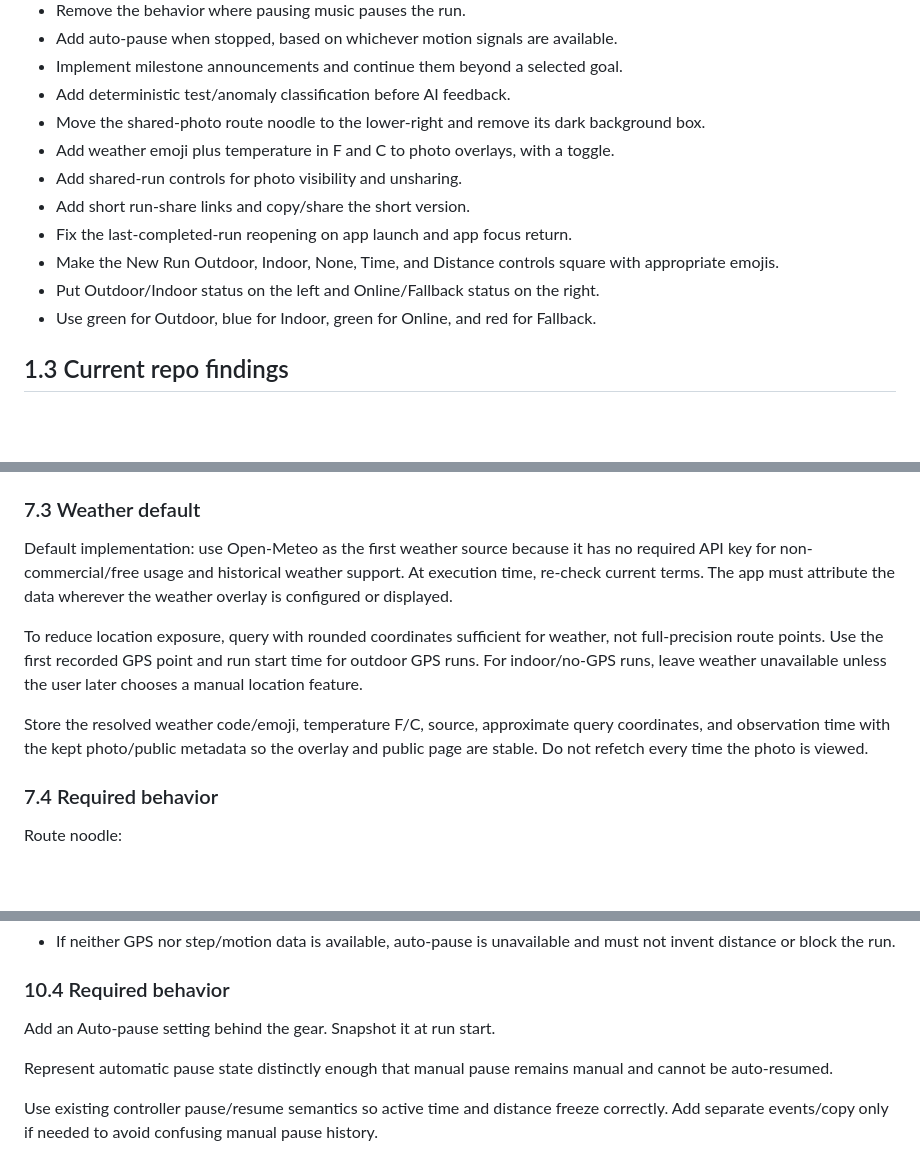
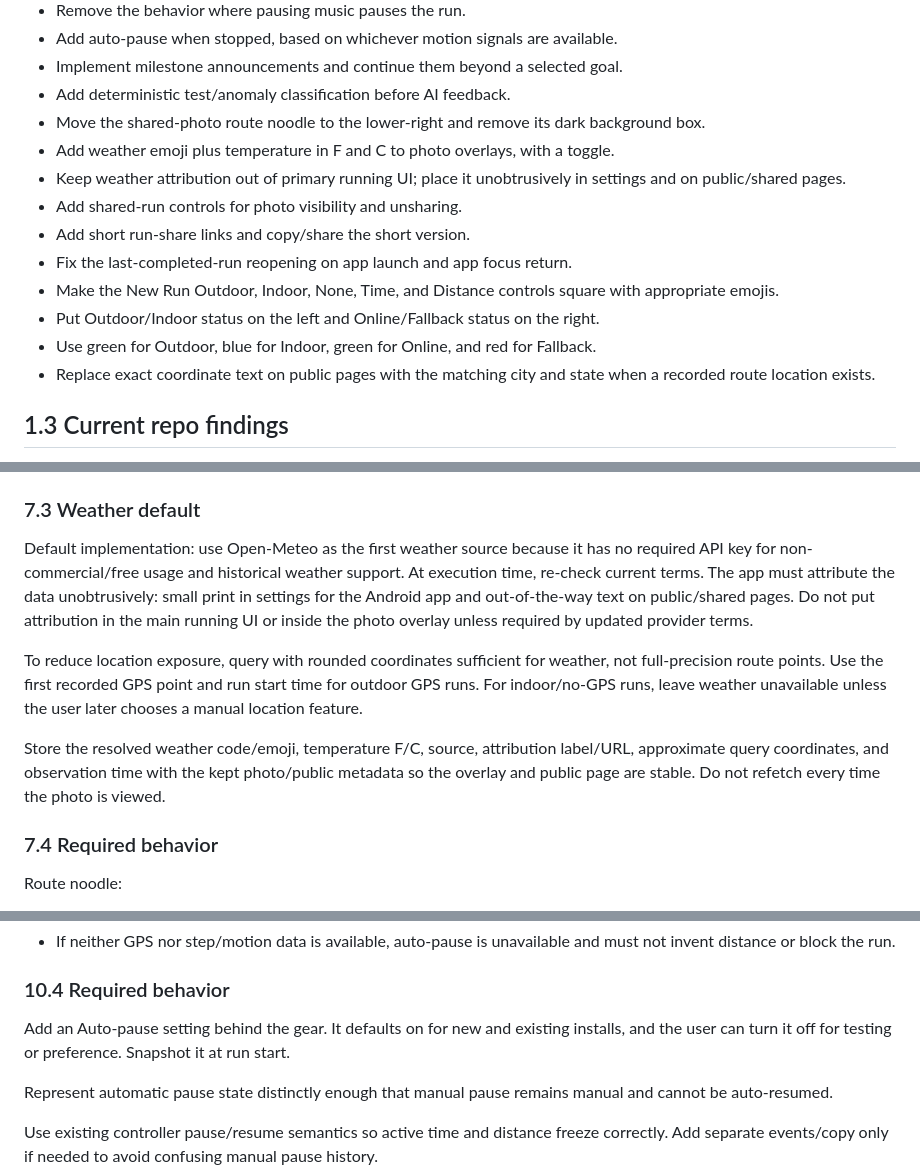
Before and after one commit to ShootPara/WAYiRUN, a Markdown page: ISSUES_AND_QUIBBLES_IMPLEMENTATION_PLAN.md, 3 parts joined by grey strips. GitHub-like rendering; blank space fills up the shorter version.

```diff
--- a/ISSUES_AND_QUIBBLES_IMPLEMENTATION_PLAN.md
+++ b/ISSUES_AND_QUIBBLES_IMPLEMENTATION_PLAN.md
@@ -23,12 +23,14 @@ This is not an implementation pass. The first execution milestone must update th
 - Add deterministic test/anomaly classification before AI feedback.
 - Move the shared-photo route noodle to the lower-right and remove its dark background box.
 - Add weather emoji plus temperature in F and C to photo overlays, with a toggle.
+- Keep weather attribution out of primary running UI; place it unobtrusively in settings and on public/shared pages.
 - Add shared-run controls for photo visibility and unsharing.
 - Add short run-share links and copy/share the short version.
 - Fix the last-completed-run reopening on app launch and app focus return.
 - Make the New Run Outdoor, Indoor, None, Time, and Distance controls square with appropriate emojis.
 - Put Outdoor/Indoor status on the left and Online/Fallback status on the right.
 - Use green for Outdoor, blue for Indoor, green for Online, and red for Fallback.
+- Replace exact coordinate text on public pages with the matching city and state when a recorded route location exists.
 
 ## 1.3 Current repo findings
 
@@ -296,11 +298,11 @@ Improve the rendered share image: route noodle lower-right with no extra dark re
 
 ### 7.3 Weather default
 
-Default implementation: use Open-Meteo as the first weather source because it has no required API key for non-commercial/free usage and historical weather support. At execution time, re-check current terms. The app must attribute the data wherever the weather overlay is configured or displayed.
+Default implementation: use Open-Meteo as the first weather source because it has no required API key for non-commercial/free usage and historical weather support. At execution time, re-check current terms. The app must attribute the data unobtrusively: small print in settings for the Android app and out-of-the-way text on public/shared pages. Do not put attribution in the main running UI or inside the photo overlay unless required by updated provider terms.
 
 To reduce location exposure, query with rounded coordinates sufficient for weather, not full-precision route points. Use the first recorded GPS point and run start time for outdoor GPS runs. For indoor/no-GPS runs, leave weather unavailable unless the user later chooses a manual location feature.
 
-Store the resolved weather code/emoji, temperature F/C, source, approximate query coordinates, and observation time with the kept photo/public metadata so the overlay and public page are stable. Do not refetch every time the photo is viewed.
+Store the resolved weather code/emoji, temperature F/C, source, attribution label/URL, approximate query coordinates, and observation time with the kept photo/public metadata so the overlay and public page are stable. Do not refetch every time the photo is viewed.
 
 ### 7.4 Required behavior
 
@@ -453,7 +456,7 @@ Unavailable:
 
 ### 10.4 Required behavior
 
-Add an Auto-pause setting behind the gear. Snapshot it at run start.
+Add an Auto-pause setting behind the gear. It defaults on for new and existing installs, and the user can turn it off for testing or preference. Snapshot it at run start.
 
 Represent automatic pause state distinctly enough that manual pause remains manual and cannot be auto-resumed.
 
```
Also changed, not shown: other parts of ISSUES_AND_QUIBBLES_IMPLEMENTATION_PLAN.md (+35 -30 lines).
